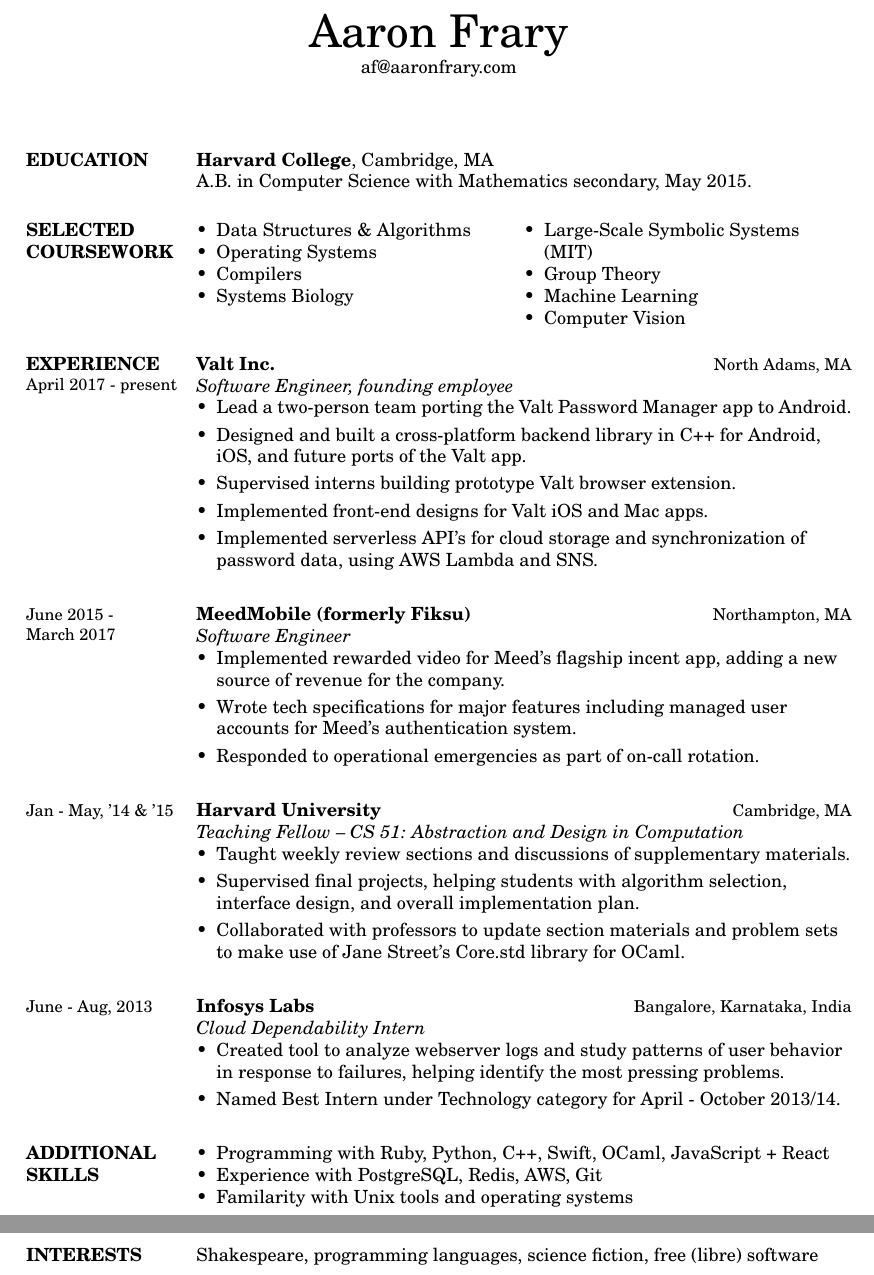
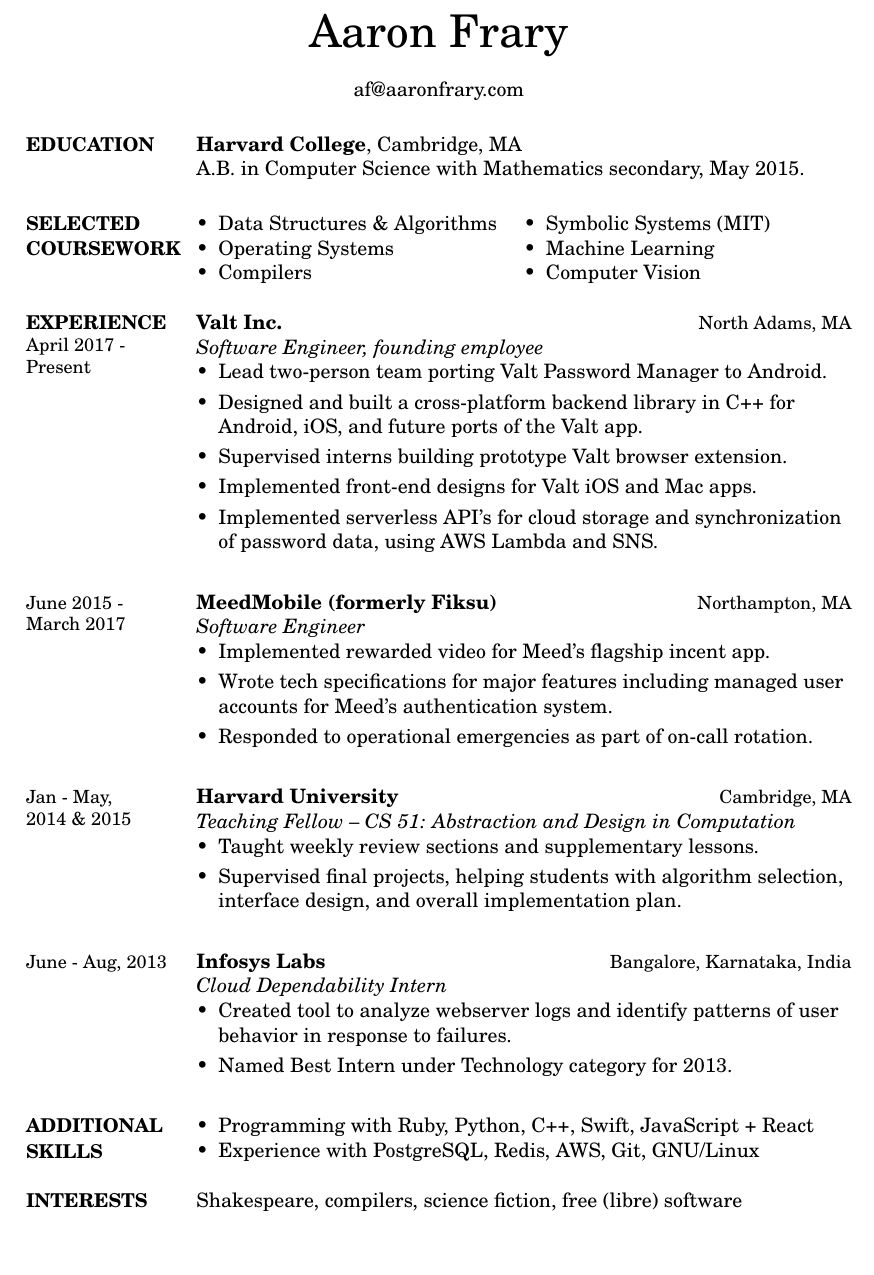
Before and after one commit to aaronfrary/resume, a LaTeX CV (resume.tex): two parts of pages 1 and 2 of 2 before the commit and part of the page after it, the two joined at a grey line, cut so that both start at the same text, the shorter picture padded with empty space. Compiled offline with pdfLaTeX.

Commit message:
Increase font size and trim content.

```diff
--- a/resume.tex
+++ b/resume.tex
@@ -2,7 +2,7 @@
 % {{{   PACKAGES AND OTHER DOCUMENT CONFIGURATIONS
 %----------------------------------------------------------------------------------------
 
-\documentclass[centered, margin, 10pt]{res} % Use the res.cls style.
+\documentclass[centered, margin, 11pt]{res} % Use the res.cls style.
 % The font size can be changed to 11pt or 12pt here.  Title can be center or line, sections can be margin or overlapped
 
 \usepackage{enumitem}
@@ -23,7 +23,7 @@
 % font options are \bf (bold), \it (italic), \textmd (non-bold), \textup (non-italic)
 
 % Two types of section header
-\newcommand\mainsectionfont{\normalsize\bf\textup}
+\newcommand\mainsectionfont{\fontsize{10.5pt}{14pt}\selectfont\bf\textup}
 \newcommand\subsectionfont{\small\textmd\textup}
 
 \renewcommand\namefont{\Huge} % Font for name in title
@@ -58,9 +58,8 @@
 %----------------------------------------------------------------------------------------
 
 \name{Aaron Frary}
-\address{af@aaronfrary.com}
-%\phone{(phone number redacted)}
-%\email{af@aaronfrary.com}
+\phone{} % redacted
+\email{af@aaronfrary.com}
 
 %----------------------------------------------------------------------------------------
 
@@ -87,12 +86,10 @@
     \item Data Structures \& Algorithms
     \item Operating Systems
     \item Compilers
-    \item Systems Biology
   \end{rlist}
   &
   \begin{rlist}
-    \item Large-Scale Symbolic Systems (MIT)
-    \item Group Theory
+    \item Symbolic Systems (MIT)
     \item Machine Learning
     \item Computer Vision
   \end{rlist}
@@ -105,15 +102,14 @@
 \renewcommand\sectionfont{\subsectionfont} % Using date for section header
 \setlist{itemsep=1pt, leftmargin=*} % Less compact lists for positions
 
-\section{{\mainsectionfont EXPERIENCE} \\ April 2017 - present }
+\section{{\mainsectionfont EXPERIENCE} \\ April 2017 - \\ Present }
 \employer{Valt Inc.}
 \title{Software Engineer, founding employee}
 \location{North Adams, MA}
 \begin{positionlist}
-  \item Lead a two-person team porting the Valt Password Manager app
-    to Android.
-  \item Designed and built a cross-platform backend library in C++ for Android, iOS,
-    and future ports of the Valt app.
+  \item Lead two-person team porting Valt Password Manager to Android.
+  \item Designed and built a cross-platform backend library in C++ for
+    Android, iOS, and future ports of the Valt app.
   \item Supervised interns building prototype Valt browser extension.
   \item Implemented front-end designs for Valt iOS and Mac apps.
   \item Implemented serverless API's for cloud storage and synchronization
@@ -125,8 +121,7 @@
 \location{Northampton, MA}
 \dates{June 2015 - \\ March 2017}
 \begin{positionlist}
-  \item Implemented rewarded video for Meed's flagship incent app, adding a new
-    source of revenue for the company.
+  \item Implemented rewarded video for Meed's flagship incent app.
   \item Wrote tech specifications for major features including managed user
     accounts for Meed's authentication system.
   \item Responded to operational emergencies as part of on-call rotation.
@@ -135,14 +130,13 @@
 \employer{Harvard University}
 \title{Teaching Fellow -- CS 51: Abstraction and Design in Computation}
 \location{Cambridge, MA}
-\dates{Jan - May, '14 \& '15}
+\dates{Jan - May, \\ 2014 \& 2015}
 \begin{positionlist}
-  \item Taught weekly review sections and discussions of supplementary
-    materials.
+  \item Taught weekly review sections and supplementary lessons.
   \item Supervised final projects, helping students with algorithm selection,
     interface design, and overall implementation plan.
-  \item Collaborated with professors to update section materials and problem
-    sets to make use of Jane Street's Core.std library for OCaml.
+  % \item Collaborated with professors to update section materials and problem
+  %   sets to make use of Jane Street's Core.std library for OCaml.
 \end{positionlist}
 
 % \employer{Riparian Pharmaceuticals}
@@ -161,10 +155,9 @@
 \location{Bangalore, Karnataka, India}
 \dates{June - Aug, 2013}
 \begin{positionlist}
-  \item Created tool to analyze webserver logs and study patterns of user
-    behavior in response to failures, helping identify the most pressing
-    problems.
-  \item Named Best Intern under Technology category for April - October 2013/14.
+  \item Created tool to analyze webserver logs and identify patterns of user
+    behavior in response to failures.
+  \item Named Best Intern under Technology category for 2013.
 \end{positionlist}
 
 % \employer{Harvard Office for the Arts}
@@ -185,9 +178,8 @@
 
 \section{ADDITIONAL SKILLS}
 \begin{rlist}
-  \item Programming with Ruby, Python, C++, Swift, OCaml, JavaScript + React
-  \item Experience with PostgreSQL, Redis, AWS, Git
-  \item Familarity with Unix tools and operating systems
+  \item Programming with Ruby, Python, C++, Swift, JavaScript + React
+  \item Experience with PostgreSQL, Redis, AWS, Git, GNU/Linux
 \end{rlist}
 
 %-}}}------------------------------------------------------------------------------------
@@ -195,7 +187,7 @@
 %----------------------------------------------------------------------------------------
 
 \section{INTERESTS}
-Shakespeare, programming languages, science fiction, free (libre) software
+Shakespeare, compilers, science fiction, free (libre) software
 
 %----------------------------------------------------------------------------------------
 
```
Also changed, not shown: resume.pdf.
